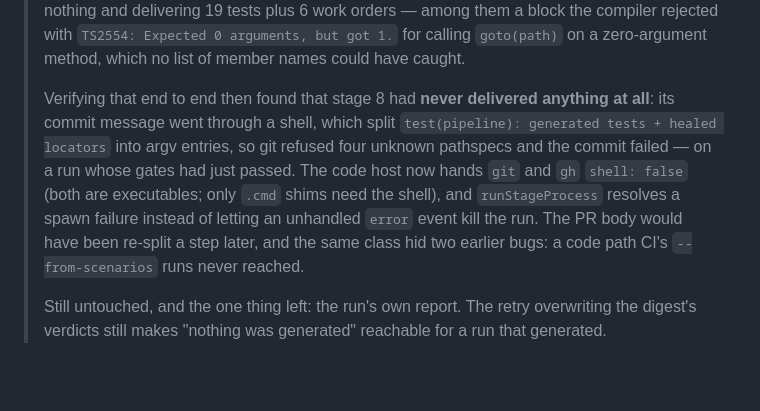
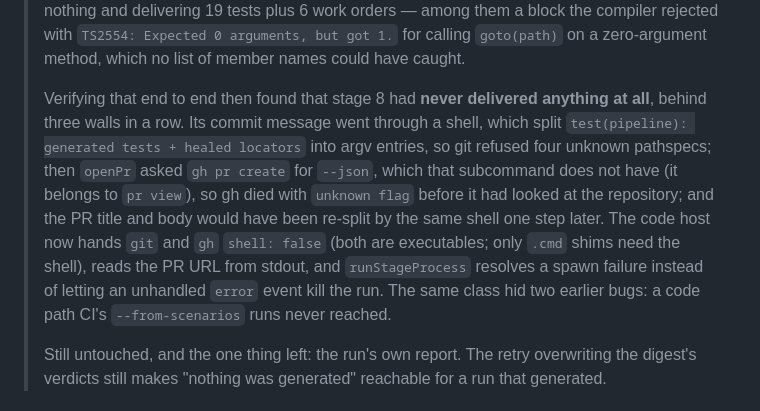
Before and after one commit to yogap02/pwxai, a Markdown page: PLAN.md, the part around the change. Rendered like a GitHub page; blank space fills up the shorter version.

Commit message:
fix(delivery): gh pr create has no --json, so no PR was ever opened
The last wall on stage 8's delivery path. `gh pr create` prints the PR URL on
success and does not take `--json` — that belongs to `pr view` — so asking for
it failed with "unknown flag: --json" before gh had even looked at the
repository. The URL is the parsed result, read from stdout.

Verified as far as a real PR can be verified without opening one on someone
else's repository: gh now accepts every flag and authenticates, failing only
with the API's "Could not resolve to a Repository" for the deliberately
nonexistent name used in the test.

Self-checks: 77 -> 78.

```diff
--- a/PLAN.md
+++ b/PLAN.md
@@ -188,14 +188,16 @@
 > `TS2554: Expected 0 arguments, but got 1.` for calling `goto(path)` on a zero-argument method,
 > which no list of member names could have caught.
 >
-> Verifying that end to end then found that stage 8 had **never delivered anything at all**: its
-> commit message went through a shell, which split `test(pipeline): generated tests + healed
-> locators` into argv entries, so git refused four unknown pathspecs and the commit failed — on a run
-> whose gates had just passed. The code host now hands `git` and `gh` `shell: false` (both are
-> executables; only `.cmd` shims need the shell), and `runStageProcess` resolves a spawn failure
-> instead of letting an unhandled `error` event kill the run. The PR body would have been re-split a
-> step later, and the same class hid two earlier bugs: a code path CI's `--from-scenarios` runs never
-> reached.
+> Verifying that end to end then found that stage 8 had **never delivered anything at all**, behind
+> three walls in a row. Its commit message went through a shell, which split `test(pipeline):
+> generated tests + healed locators` into argv entries, so git refused four unknown pathspecs; then
+> `openPr` asked `gh pr create` for `--json`, which that subcommand does not have (it belongs to `pr
+> view`), so gh died with `unknown flag` before it had looked at the repository; and the PR title and
+> body would have been re-split by the same shell one step later. The code host now hands `git` and
+> `gh` `shell: false` (both are executables; only `.cmd` shims need the shell), reads the PR URL from
+> stdout, and `runStageProcess` resolves a spawn failure instead of letting an unhandled `error`
+> event kill the run. The same class hid two earlier bugs: a code path CI's `--from-scenarios` runs
+> never reached.
 >
 > Still untouched, and the one thing left: the run's own report. The retry overwriting the digest's
 > verdicts still makes "nothing was generated" reachable for a run that generated.
```
Also changed, not shown: AGENTS.md (+6 -0 lines).
